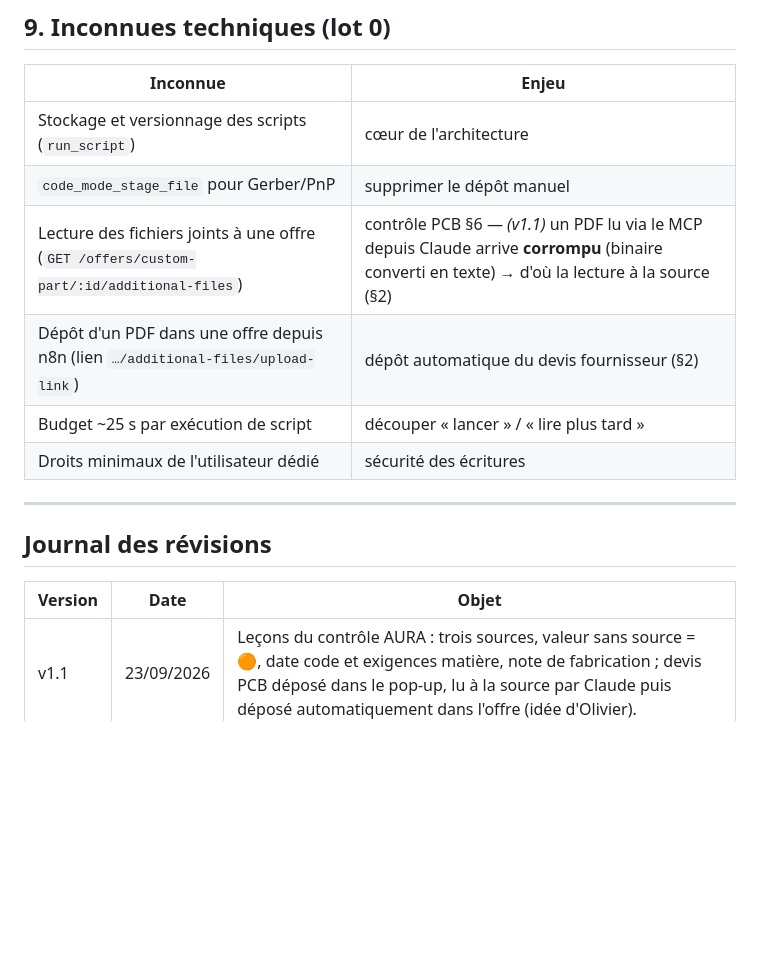
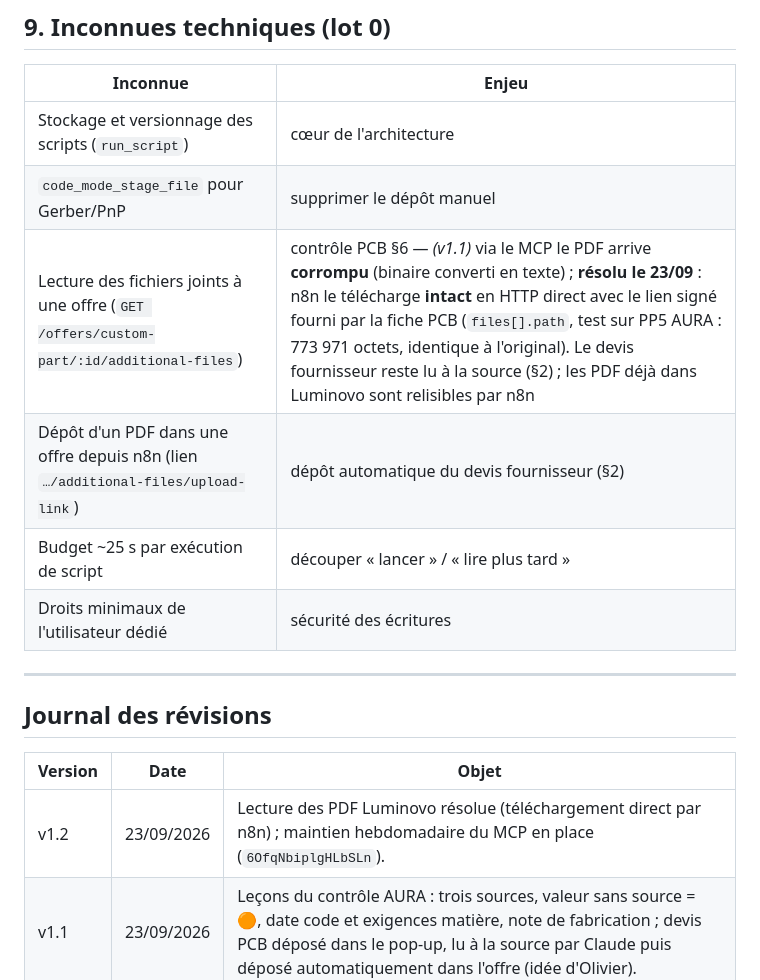
Before and after one commit to protoprocess/protoprocess.github.io, a Markdown page: commercial/docs/plan-deroule-devis-auto.md, the part around one of its changes. Rendered like a GitHub page; blank space fills up the shorter version.

Commit message:
Plan déroulé devis v1.2 — lecture PDF Luminovo résolue, maintien MCP

```diff
--- a/commercial/docs/plan-deroule-devis-auto.md
+++ b/commercial/docs/plan-deroule-devis-auto.md
@@ -135,7 +135,7 @@ Banc d'essai permanent : le dossier HORIBA, dont on connaît le résultat au cen
 |---|---|
 | Stockage et versionnage des scripts (`run_script`) | cœur de l'architecture |
 | `code_mode_stage_file` pour Gerber/PnP | supprimer le dépôt manuel |
-| Lecture des fichiers joints à une offre (`GET /offers/custom-part/:id/additional-files`) | contrôle PCB §6 — *(v1.1)* un PDF lu via le MCP depuis Claude arrive **corrompu** (binaire converti en texte) → d'où la lecture à la source (§2) |
+| Lecture des fichiers joints à une offre (`GET /offers/custom-part/:id/additional-files`) | contrôle PCB §6 — *(v1.1)* via le MCP le PDF arrive **corrompu** (binaire converti en texte) ; **résolu le 23/09** : n8n le télécharge **intact** en HTTP direct avec le lien signé fourni par la fiche PCB (`files[].path`, test sur PP5 AURA : 773 971 octets, identique à l'original). Le devis fournisseur reste lu à la source (§2) ; les PDF déjà dans Luminovo sont relisibles par n8n |
 | Dépôt d'un PDF dans une offre depuis n8n (lien `…/additional-files/upload-link`) | dépôt automatique du devis fournisseur (§2) |
 | Budget ~25 s par exécution de script | découper « lancer » / « lire plus tard » |
 | Droits minimaux de l'utilisateur dédié | sécurité des écritures |
@@ -146,5 +146,6 @@ Banc d'essai permanent : le dossier HORIBA, dont on connaît le résultat au cen
 
 | Version | Date | Objet |
 |---|---|---|
+| v1.2 | 23/09/2026 | Lecture des PDF Luminovo résolue (téléchargement direct par n8n) ; maintien hebdomadaire du MCP en place (`6OfqNbiplgHLbSLn`). |
 | v1.1 | 23/09/2026 | Leçons du contrôle AURA : trois sources, valeur sans source = 🟠, date code et exigences matière, note de fabrication ; devis PCB déposé dans le pop-up, lu à la source par Claude puis déposé automatiquement dans l'offre (idée d'Olivier). |
 | v1.0 | 23/09/2026 | Rédaction initiale après la séance HORIBA et l'ouverture du MCP n8n. |
```
Also changed, not shown: other parts of commercial/docs/plan-deroule-devis-auto.md (+1 -1 lines).
